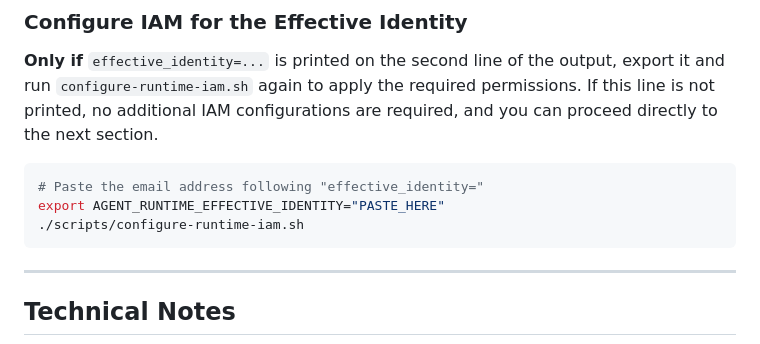
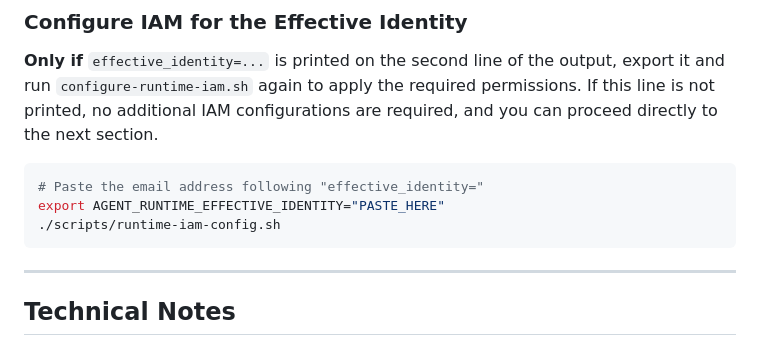
Before and after one commit to christiannarbon/gemini-ai-infographics-agent, a Markdown page: docs/usage/04-AGENT-RUNTIME-DEPLOYMENT.md, the part around the change. Rendered like a GitHub page.

Commit message:
Updated the procedures for runtime deployment

````diff
--- a/docs/usage/04-AGENT-RUNTIME-DEPLOYMENT.md
+++ b/docs/usage/04-AGENT-RUNTIME-DEPLOYMENT.md
@@ -57,7 +57,7 @@ export AGENT_RUNTIME_RESOURCE_NAME="PASTE_HERE"
 ```bash
 # Paste the email address following "effective_identity="
 export AGENT_RUNTIME_EFFECTIVE_IDENTITY="PASTE_HERE"
-./scripts/configure-runtime-iam.sh
+./scripts/runtime-iam-config.sh
 ```
 
 ---
````
